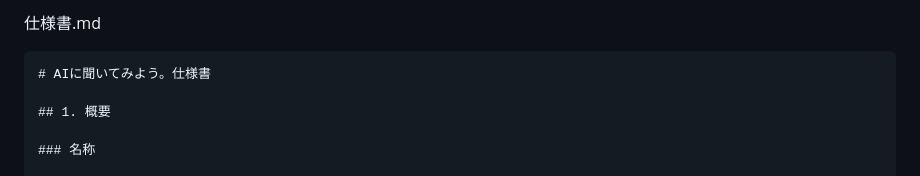
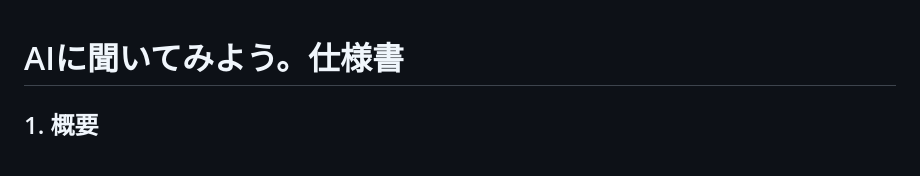
Before and after one commit to tk030-lotto/ai-ni-kiitemiyou, a Markdown page: 仕様書.md, the part around one of its changes. Drawn GitHub-style.

`````diff
--- a/仕様書.md
+++ b/仕様書.md
@@ -1,6 +1,3 @@
-仕様書.md
-
-````markdown
 # AIに聞いてみよう。仕様書
 
 ## 1. 概要
`````
Also changed, not shown: other parts of 仕様書.md (+1 -1 lines), README.md (+29 -4 lines).
